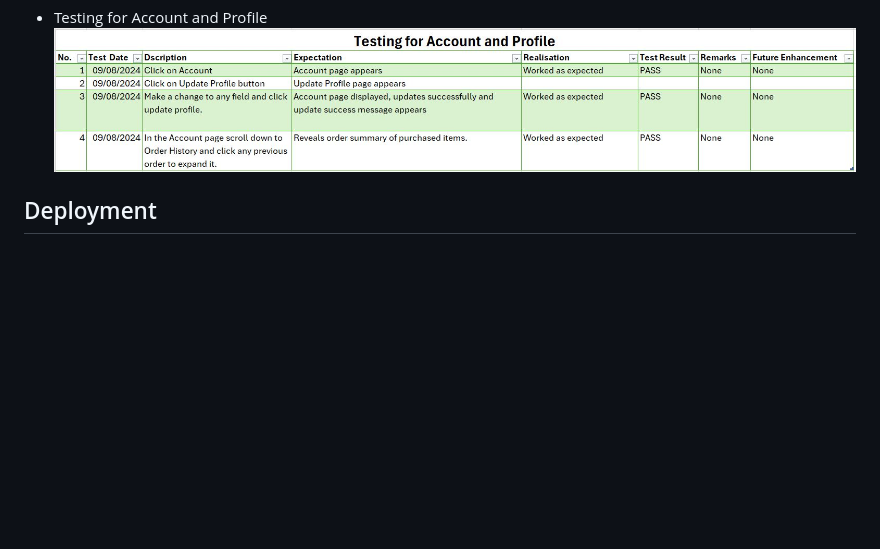
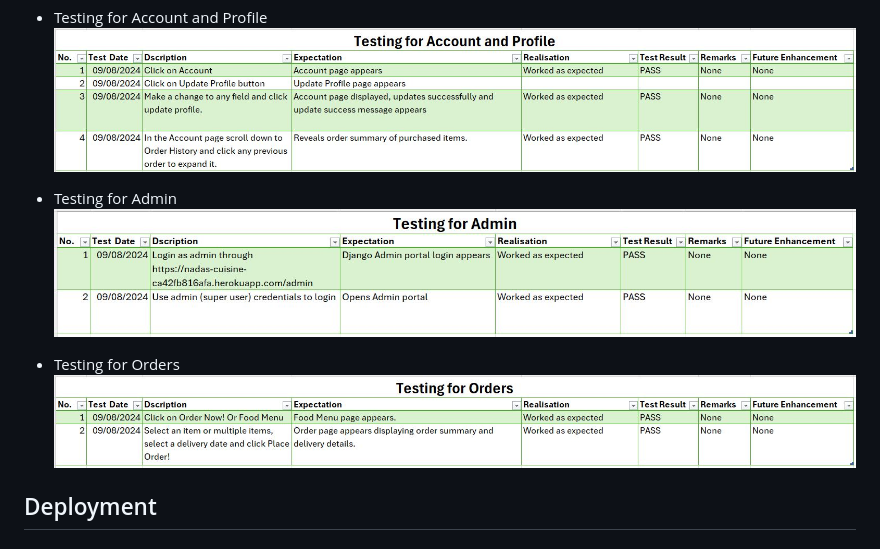
Before and after one commit to jjsemaan/nadas-cuisine, a Markdown page: README.md, the part around the change. Rendered like a GitHub page; pictures changed too: static/img/testing-admin.JPG (added), static/img/testing-orders.JPG (added); blank space fills up the shorter version.

Commit message:
Add testing proof 6 of 6

```diff
--- a/README.md
+++ b/README.md
@@ -326,6 +326,12 @@ Website was tested manually as presented in the below tables.
 * Testing for Account and Profile
 ![Testing for Account and Profile](static/img/testing-account.JPG)
 
+* Testing for Admin
+![Testing for Admin](static/img/testing-admin.JPG)
+
+* Testing for Orders
+![Testing for Orders](static/img/testing-orders.JPG)
+
 ## Deployment
 
 ### Version Control
```
